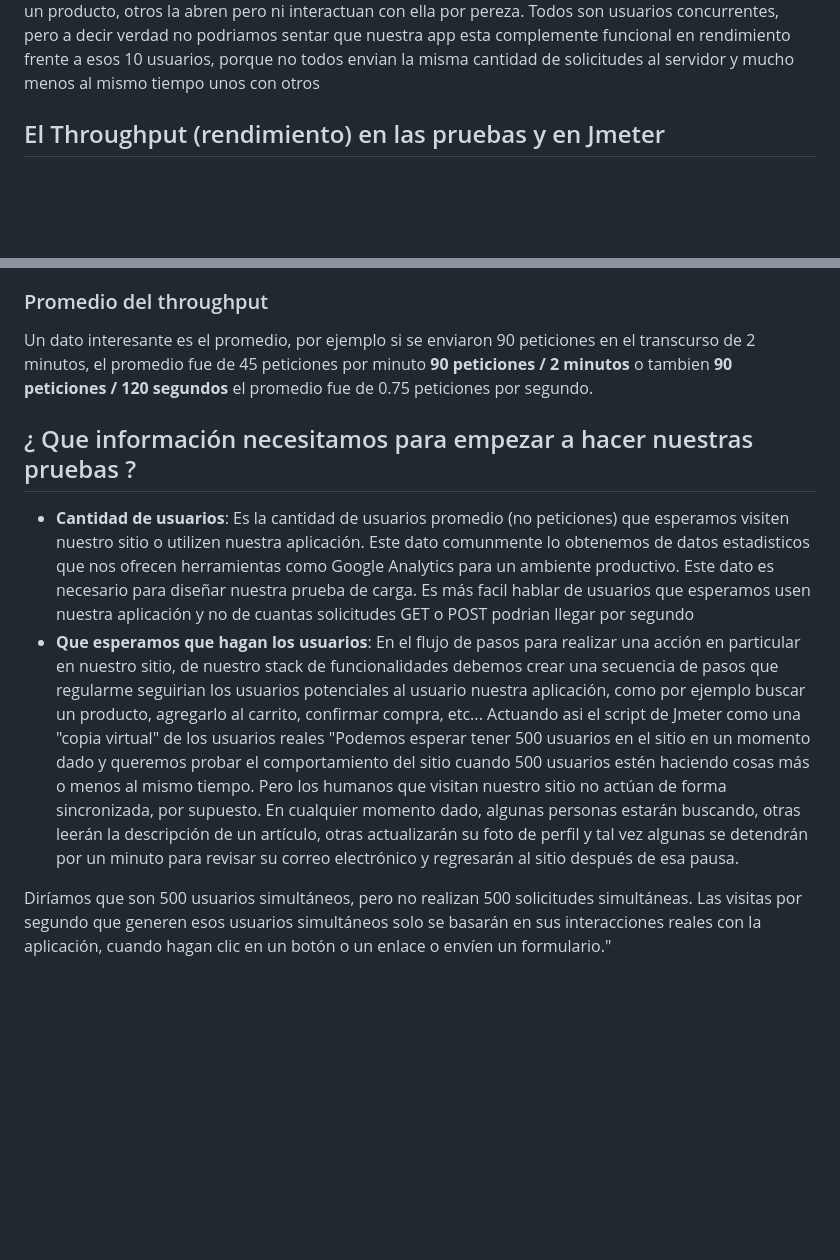
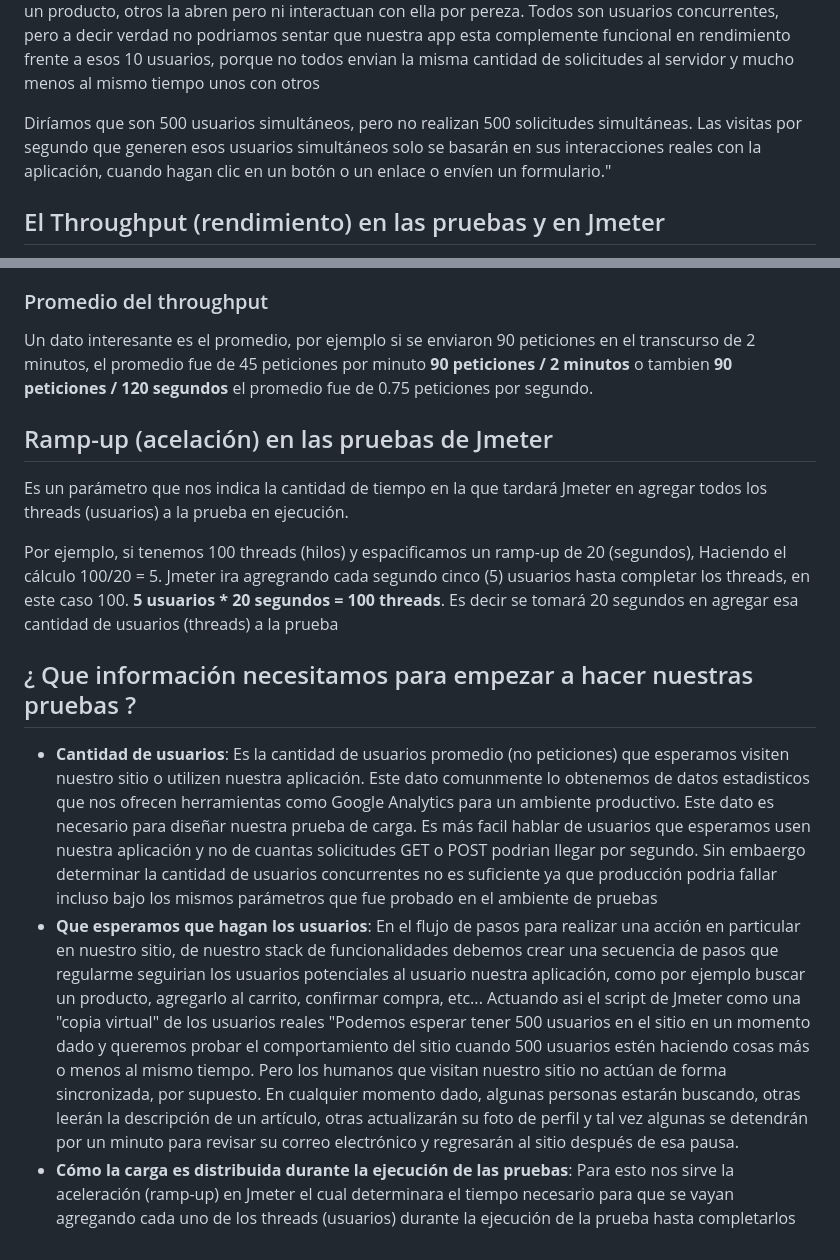
Before and after one commit to jjoselon/Software, a Markdown page: jmeter/Throughput.md, 2 parts joined by grey strips. GitHub-like rendering; blank space fills up the shorter version.

```diff
--- a/jmeter/Throughput.md
+++ b/jmeter/Throughput.md
@@ -3,6 +3,8 @@ Existe una diferencia entre usuarios concurrentes y solicitudes por segundo...
 Supongamos que encargamos a un curso con N cantidad de estudiantes por ejemplo 10, cada uno con su laptop a probar nuestra aplicación de carrito de compras (puede ser cualquier otra). Los vamos a denominar como usuarios en lugar de estudiantes.
 
 Cuando damos la indicación empiezan a probar a su conveniencia, esto quiere decir que no hay regla alguna de seguir, algunos usuarios prueban revisando los productos que venden, otros navegan por la app, otros compran el carrito, otros en cambio solo la abren y no hacen nada si no detallar la maravilla de un producto, otros la abren pero ni interactuan con ella por pereza. Todos son usuarios concurrentes, pero a decir verdad no podriamos sentar que nuestra app esta complemente funcional en rendimiento frente a esos 10 usuarios, porque no todos envian la misma cantidad de solicitudes al servidor y mucho menos al mismo tiempo unos con otros
+
+Diríamos que son 500 usuarios simultáneos, pero no realizan 500 solicitudes simultáneas. Las visitas por segundo que generen esos usuarios simultáneos solo se basarán en sus interacciones reales con la aplicación, cuando hagan clic en un botón o un enlace o envíen un formulario."
 
 ## El Throughput (rendimiento) en las pruebas y en Jmeter
 
@@ -14,9 +16,16 @@ Todo esto teniendo en cuenta el ejemplo de arriba, son usuarios concurrentes...
 
 Un dato interesante es el promedio, por ejemplo si se enviaron 90 peticiones en el transcurso de 2 minutos, el promedio fue de 45 peticiones por minuto **90 peticiones / 2 minutos** o tambien **90 peticiones / 120 segundos** el promedio fue de 0.75 peticiones por segundo.
 
+## Ramp-up (acelación) en las pruebas de Jmeter
+
+Es un parámetro que nos indica la cantidad de tiempo en la que tardará Jmeter en agregar todos los threads (usuarios) a la prueba en ejecución.
+
+Por ejemplo, si tenemos 100 threads (hilos) y espacificamos un ramp-up de 20 (segundos), Haciendo el cálculo 100/20 = 5. Jmeter ira agregrando cada segundo cinco (5) usuarios hasta completar los threads, en este caso 100. **5 usuarios * 20 segundos = 100 threads**. Es decir se tomará 20 segundos en agregar esa cantidad de usuarios (threads) a la prueba
+
+
+
 ## ¿ Que información necesitamos para empezar a hacer nuestras pruebas ?
 
-- **Cantidad de usuarios**: Es la cantidad de usuarios promedio (no peticiones) que esperamos visiten nuestro sitio o utilizen nuestra aplicación. Este dato comunmente lo obtenemos de datos estadisticos que nos ofrecen herramientas como Google Analytics para un ambiente productivo. Este dato es necesario para diseñar nuestra prueba de carga. Es más facil hablar de usuarios que esperamos usen nuestra aplicación y no de cuantas solicitudes GET o POST podrian llegar por segundo
+- **Cantidad de usuarios**: Es la cantidad de usuarios promedio (no peticiones) que esperamos visiten nuestro sitio o utilizen nuestra aplicación. Este dato comunmente lo obtenemos de datos estadisticos que nos ofrecen herramientas como Google Analytics para un ambiente productivo. Este dato es necesario para diseñar nuestra prueba de carga. Es más facil hablar de usuarios que esperamos usen nuestra aplicación y no de cuantas solicitudes GET o POST podrian llegar por segundo. Sin embaergo determinar la cantidad de usuarios concurrentes no es suficiente ya que producción podria fallar incluso bajo los mismos parámetros que fue probado en el ambiente de pruebas
 - **Que esperamos que hagan los usuarios**: En el flujo de pasos para realizar una acción en particular en nuestro sitio, de nuestro stack de funcionalidades debemos crear una secuencia de pasos que regularme seguirian los usuarios potenciales al usuario nuestra aplicación, como por ejemplo buscar un producto, agregarlo al carrito, confirmar compra, etc... Actuando asi el script de Jmeter como una "copia virtual" de los usuarios reales "Podemos esperar tener 500 usuarios en el sitio en un momento dado y queremos probar el comportamiento del sitio cuando 500 usuarios estén haciendo cosas más o menos al mismo tiempo. Pero los humanos que visitan nuestro sitio no actúan de forma sincronizada, por supuesto. En cualquier momento dado, algunas personas estarán buscando, otras leerán la descripción de un artículo, otras actualizarán su foto de perfil y tal vez algunas se detendrán por un minuto para revisar su correo electrónico y regresarán al sitio después de esa pausa.
-
-Diríamos que son 500 usuarios simultáneos, pero no realizan 500 solicitudes simultáneas. Las visitas por segundo que generen esos usuarios simultáneos solo se basarán en sus interacciones reales con la aplicación, cuando hagan clic en un botón o un enlace o envíen un formulario."
+- **Cómo la carga es distribuida durante la ejecución de las pruebas**: Para esto nos sirve la aceleración (ramp-up) en Jmeter el cual determinara el tiempo necesario para que se vayan agregando cada uno de los threads (usuarios) durante la ejecución de la prueba hasta completarlos
```
